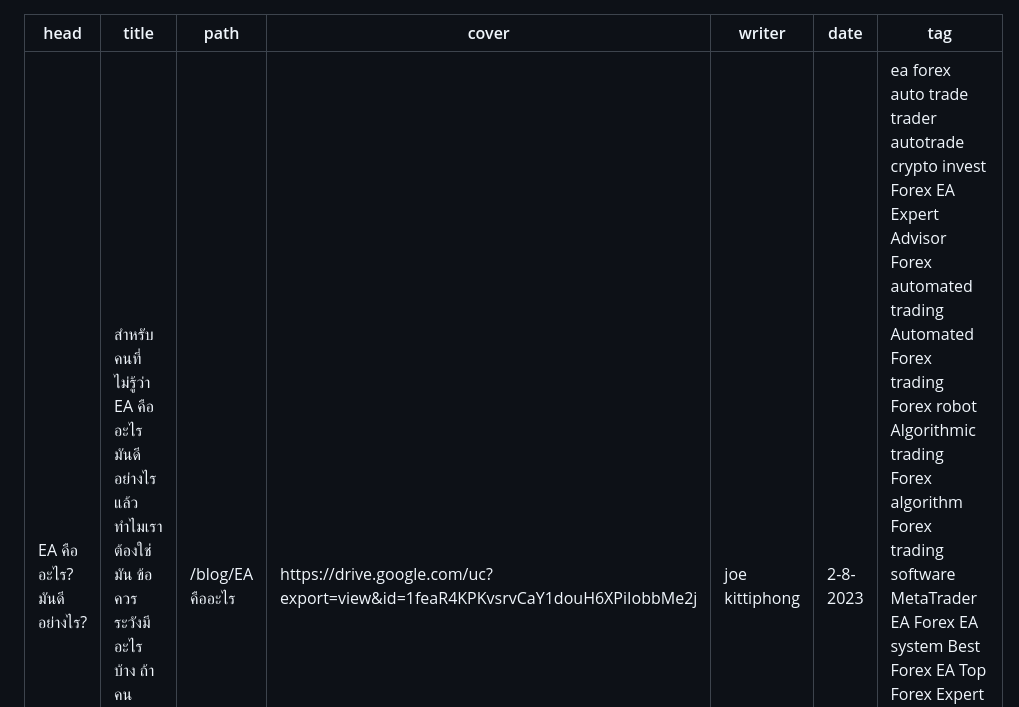
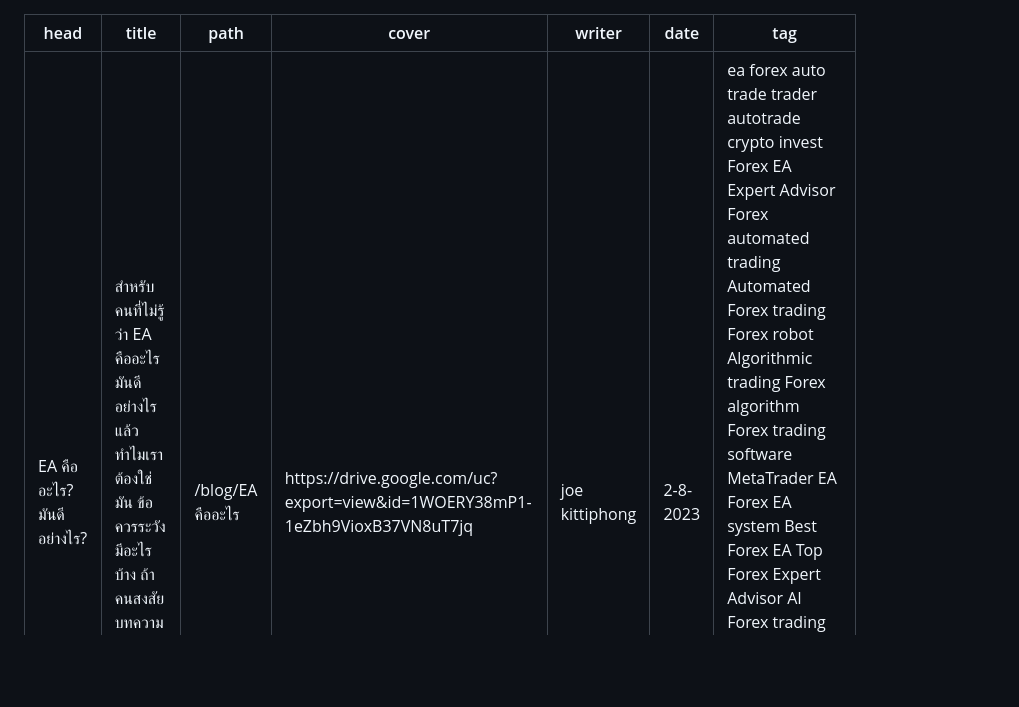
Before and after one commit to JoeKittiphong/gatsby-blog, a Markdown page: src/contents/blog2-EA.md, the part around the change printed below. Rendered like a GitHub page; blank space fills up the shorter version.

Commit message:
fix cover blog2

```diff
--- a/src/contents/blog2-EA.md
+++ b/src/contents/blog2-EA.md
@@ -2,7 +2,7 @@
 head : EA คืออะไร? มันดีอย่างไร?
 title : สำหรับคนที่ไม่รู้ว่า EA คืออะไร มันดีอย่างไร แล้วทำไมเราต้องใช่มัน ข้อควรระวังมีอะไรบ้าง ถ้าคนสงสัย บทความนี้มีคำตอบเข้าไปอ่านเลย
 path : /blog/EA คืออะไร
-cover : https://drive.google.com/uc?export=view&id=1feaR4KPKvsrvCaY1douH6XPiIobbMe2j
+cover : https://drive.google.com/uc?export=view&id=1WOERY38mP1-1eZbh9VioxB37VN8uT7jq
 writer : joe kittiphong
 date : 2-8-2023
 tag : ea forex auto trade trader autotrade crypto invest Forex EA Expert Advisor Forex automated trading Automated Forex trading Forex robot Algorithmic trading Forex algorithm Forex trading software MetaTrader EA Forex EA system Best Forex EA Top Forex Expert Advisor AI Forex trading Forex EA strategies Backtesting Forex EA Forex EA development Forex EA optimization Forex EA performance Reliable Forex EA Profitable Forex EA
```
Also changed, not shown: other parts of src/contents/blog2-EA.md (+1 -0 lines).
